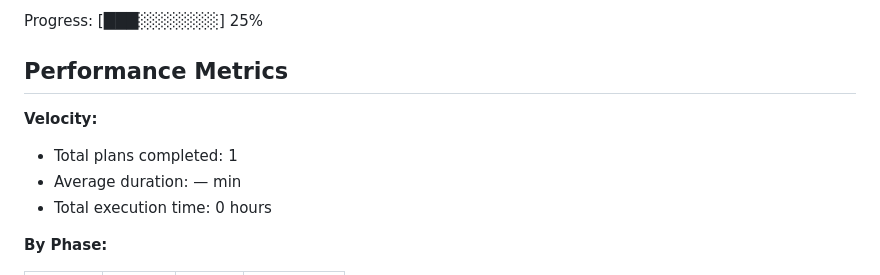
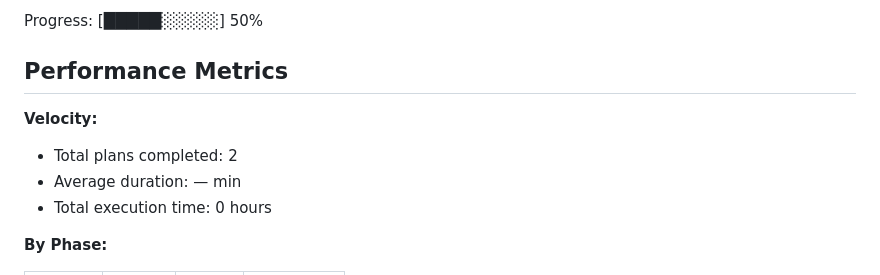
Before and after one commit to TetherAgent/tether, a Markdown page: .planning/STATE.md, the part around one of its changes. GitHub-like rendering.

```diff
--- a/.planning/STATE.md
+++ b/.planning/STATE.md
@@ -32,11 +32,11 @@ Last activity: 2026-05-01 -- Phase 1 Wave 1 complete
 
-Progress: [███░░░░░░░] 25%
+Progress: [█████░░░░░] 50%
 
 ## Performance Metrics
 
 **Velocity:**
 
-- Total plans completed: 1
+- Total plans completed: 2
 - Average duration: — min
 - Total execution time: 0 hours
 
```
Also changed, not shown: other parts of .planning/STATE.md (+6 -6 lines), .planning/ROADMAP.md (+1 -1 lines).
